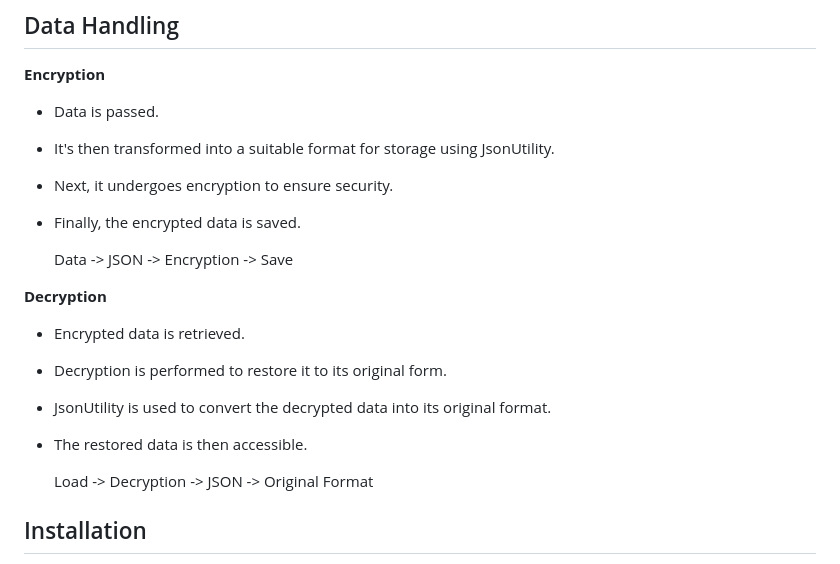
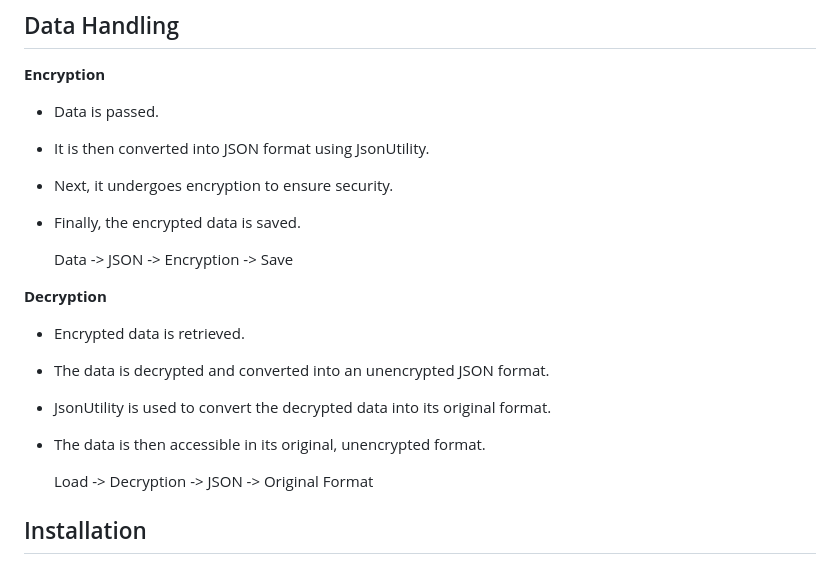
Before and after one commit to TrexB22/cypher-utility-tool, a Markdown page: README.md, the part around the change. Rendered like a GitHub page.

```diff
--- a/README.md
+++ b/README.md
@@ -16,7 +16,7 @@ The Cipher Utility Toolkit has been thoroughly tested and is fully operational o
 ## Data Handling
 **Encryption**
 * Data is passed.
-* It's then transformed into a suitable format for storage using JsonUtility.
+* It is then converted into JSON format using JsonUtility.
 * Next, it undergoes encryption to ensure security.
 * Finally, the encrypted data is saved.
 
@@ -24,9 +24,9 @@ The Cipher Utility Toolkit has been thoroughly tested and is fully operational o
 
 **Decryption**
 * Encrypted data is retrieved.
-* Decryption is performed to restore it to its original form.
+* The data is decrypted and converted into an unencrypted JSON format.
 * JsonUtility is used to convert the decrypted data into its original format.
-* The restored data is then accessible.
+* The data is then accessible in its original, unencrypted format.
 
   Load -> Decryption -> JSON -> Original Format
 
```
